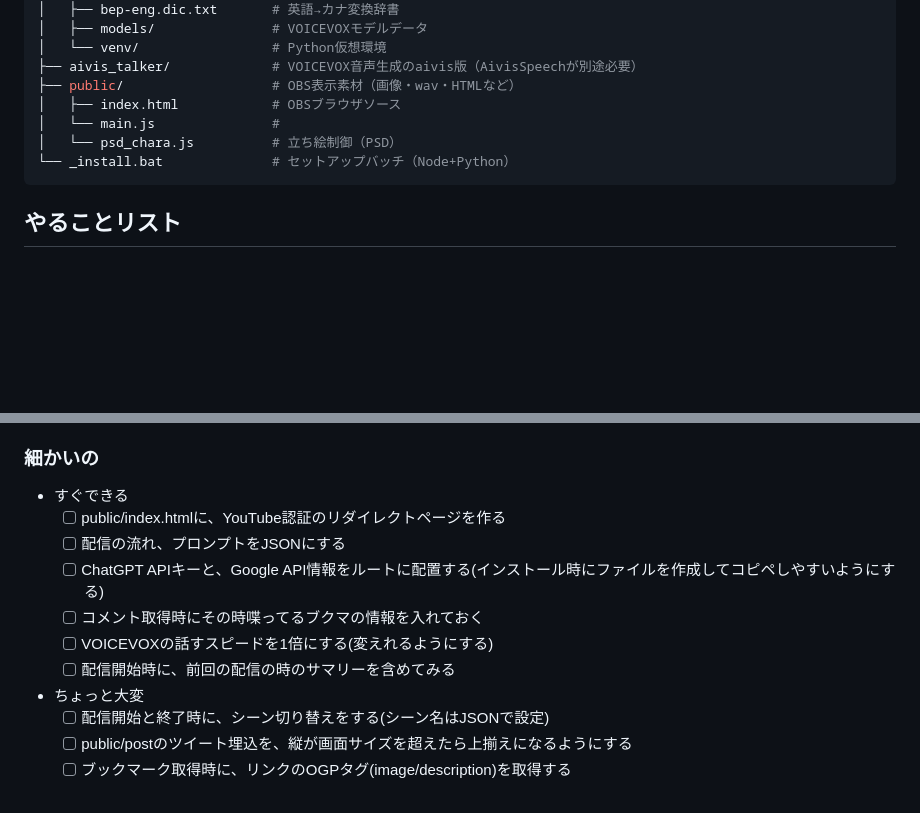
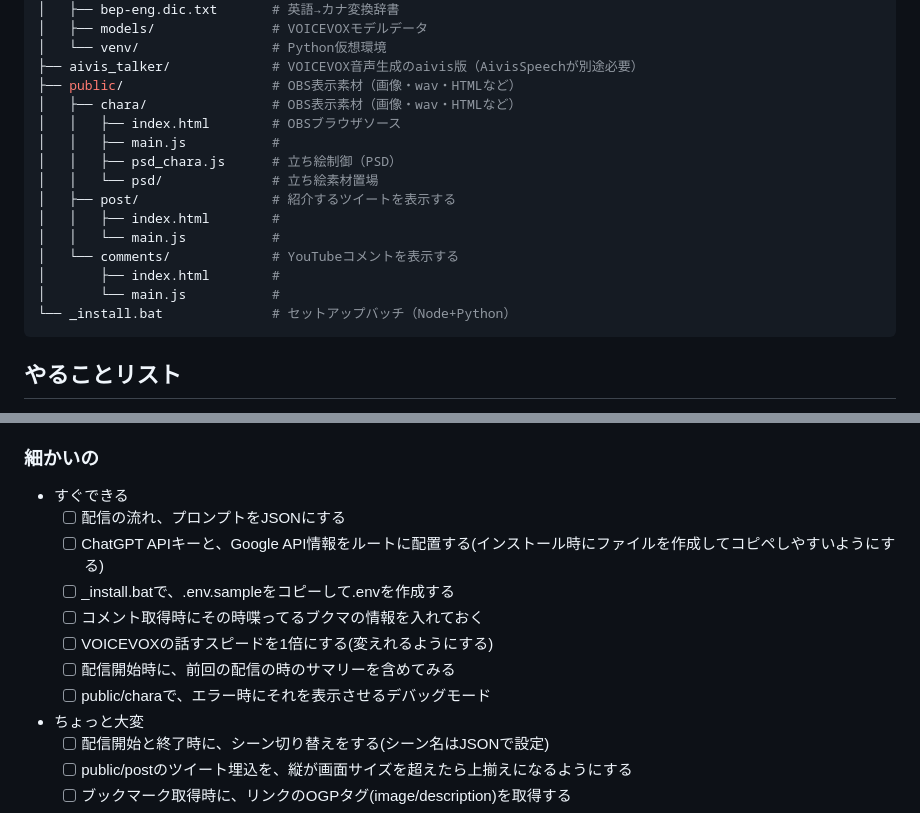
Before and after one commit to dododoshirouto/AI_VTuber_System, a Markdown page: README.md, 2 parts joined by grey strips. Rendered like a GitHub page; blank space fills up the shorter version.

Commit message:
README.mdを更新し、OBS表示素材のフォルダ構成を整理。YouTubeコメント表示用のディレクトリを追加し、タスクを更新。

````diff
--- a/README.md
+++ b/README.md
@@ -69,9 +69,17 @@ AI_VTuber_System/
 │   └── venv/                 # Python仮想環境
 ├── aivis_talker/             # VOICEVOX音声生成のaivis版（AivisSpeechが別途必要）
 ├── public/                   # OBS表示素材（画像・wav・HTMLなど）
-│   ├── index.html            # OBSブラウザソース
-│   └── main.js               #
-│   └── psd_chara.js          # 立ち絵制御（PSD）
+│   ├── chara/                # OBS表示素材（画像・wav・HTMLなど）
+│   │   ├── index.html        # OBSブラウザソース
+│   │   ├── main.js           #
+│   │   ├── psd_chara.js      # 立ち絵制御（PSD）
+│   │   └── psd/              # 立ち絵素材置場
+│   ├── post/                 # 紹介するツイートを表示する
+│   │   ├── index.html        #
+│   │   └── main.js           #
+│   └── comments/             # YouTubeコメントを表示する
+│       ├── index.html        #
+│       └── main.js           #
 └── _install.bat              # セットアップバッチ（Node+Python）
 ```
 
@@ -95,12 +103,13 @@ AI_VTuber_System/
 ### 細かいの
 
 - すぐできる
-  - [ ] public/index.htmlに、YouTube認証のリダイレクトページを作る
   - [ ] 配信の流れ、プロンプトをJSONにする
   - [ ] ChatGPT APIキーと、Google API情報をルートに配置する(インストール時にファイルを作成してコピペしやすいようにする)
+  - [ ] _install.batで、.env.sampleをコピーして.envを作成する
   - [ ] コメント取得時にその時喋ってるブクマの情報を入れておく
   - [ ] VOICEVOXの話すスピードを1倍にする(変えれるようにする)
   - [ ] 配信開始時に、前回の配信の時のサマリーを含めてみる
+  - [ ] public/charaで、エラー時にそれを表示させるデバッグモード
 - ちょっと大変
   - [ ] 配信開始と終了時に、シーン切り替えをする(シーン名はJSONで設定)
   - [ ] public/postのツイート埋込を、縦が画面サイズを超えたら上揃えになるようにする
````
